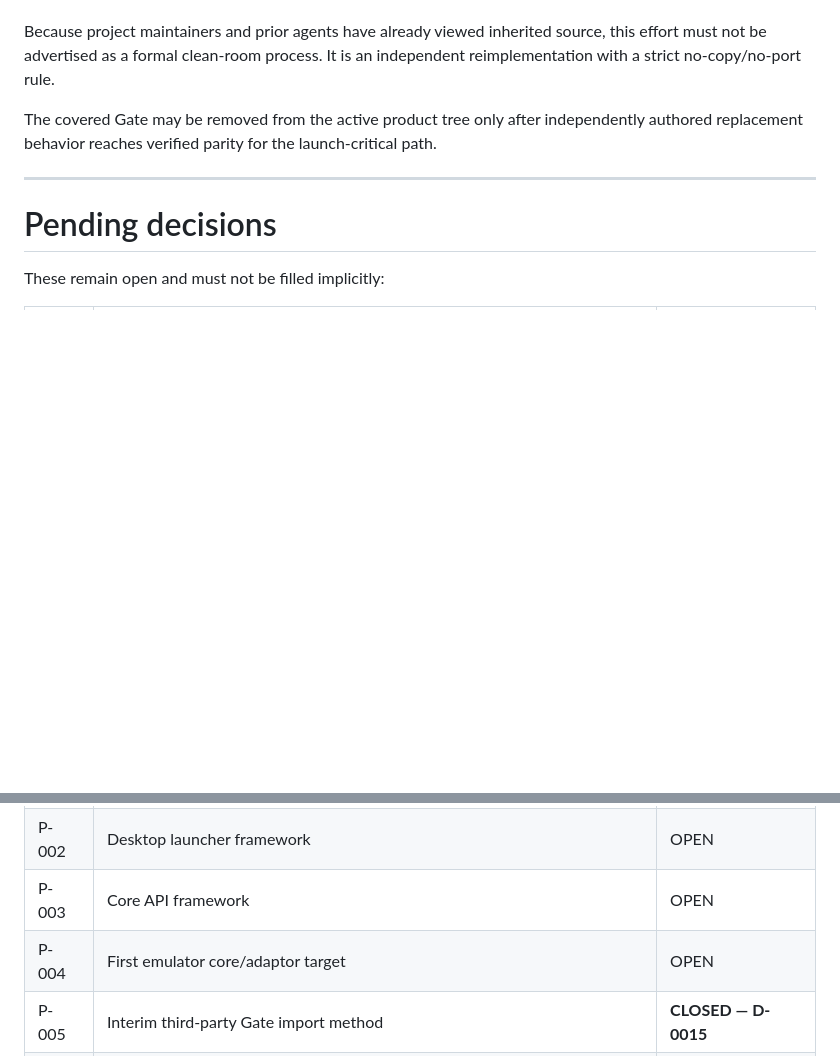
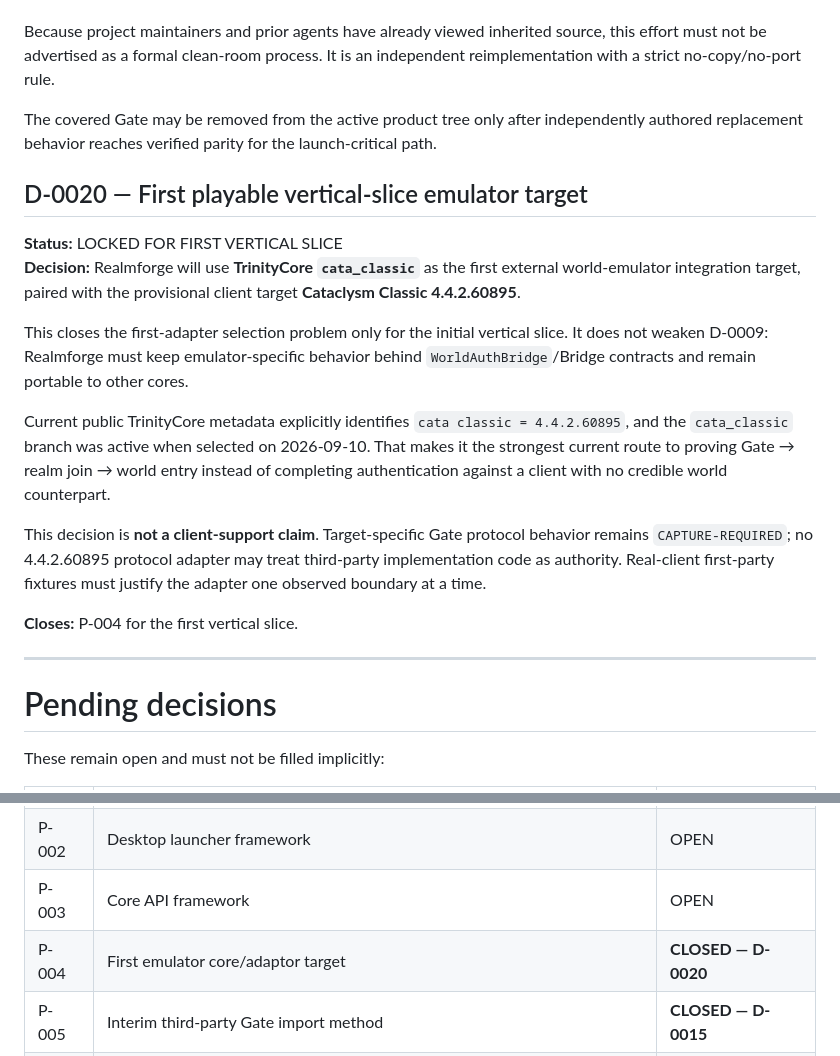
Before and after one commit to raiinman/realmforge, a Markdown page: docs/DECISIONS.md, 2 parts joined by grey strips. Drawn GitHub-style; blank space fills up the shorter version.

Commit message:
lock first vertical-slice emulator target

```diff
--- a/docs/DECISIONS.md
+++ b/docs/DECISIONS.md
@@ -123,6 +123,19 @@ Because project maintainers and prior agents have already viewed inherited sourc
 
 The covered Gate may be removed from the active product tree only after independently authored replacement behavior reaches verified parity for the launch-critical path.
 
+## D-0020 — First playable vertical-slice emulator target
+
+**Status:** LOCKED FOR FIRST VERTICAL SLICE
+**Decision:** Realmforge will use **TrinityCore `cata_classic`** as the first external world-emulator integration target, paired with the provisional client target **Cataclysm Classic 4.4.2.60895**.
+
+This closes the first-adapter selection problem only for the initial vertical slice. It does not weaken D-0009: Realmforge must keep emulator-specific behavior behind `WorldAuthBridge`/Bridge contracts and remain portable to other cores.
+
+Current public TrinityCore metadata explicitly identifies `cata classic = 4.4.2.60895`, and the `cata_classic` branch was active when selected on 2026-09-10. That makes it the strongest current route to proving Gate → realm join → world entry instead of completing authentication against a client with no credible world counterpart.
+
+This decision is **not a client-support claim**. Target-specific Gate protocol behavior remains `CAPTURE-REQUIRED`; no 4.4.2.60895 protocol adapter may treat third-party implementation code as authority. Real-client first-party fixtures must justify the adapter one observed boundary at a time.
+
+**Closes:** P-004 for the first vertical slice.
+
 ---
 
 # Pending decisions
@@ -134,7 +147,7 @@ These remain open and must not be filled implicitly:
 | P-001 | First production implementation language(s) outside the inherited Gate derivative | OPEN |
 | P-002 | Desktop launcher framework | OPEN |
 | P-003 | Core API framework | OPEN |
-| P-004 | First emulator core/adaptor target | OPEN |
+| P-004 | First emulator core/adaptor target | **CLOSED — D-0020** |
 | P-005 | Interim third-party Gate import method | **CLOSED — D-0015** |
 | P-006 | Whether desktop-app compatibility is launch-critical | OPEN |
 | P-007 | Homelab-only versus public-hosting security profile at M1 | OPEN |
```
